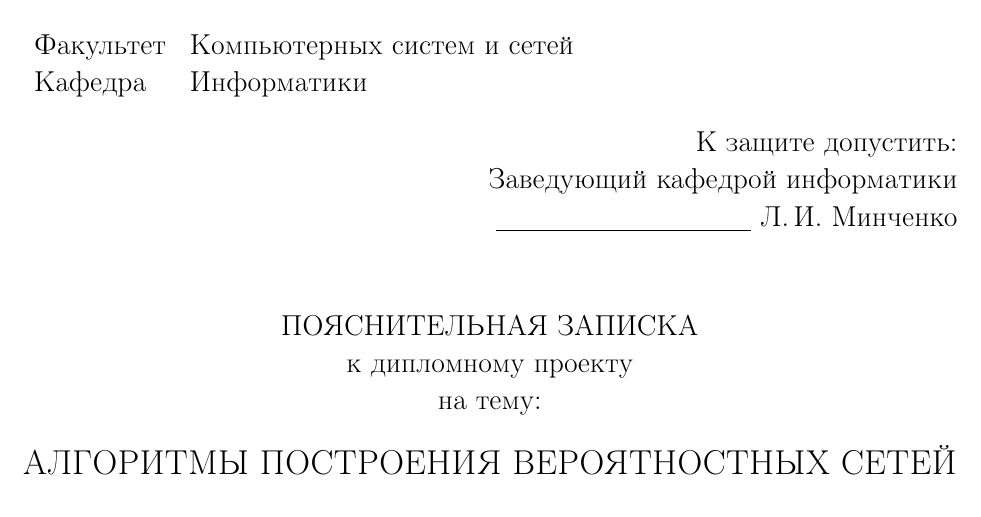
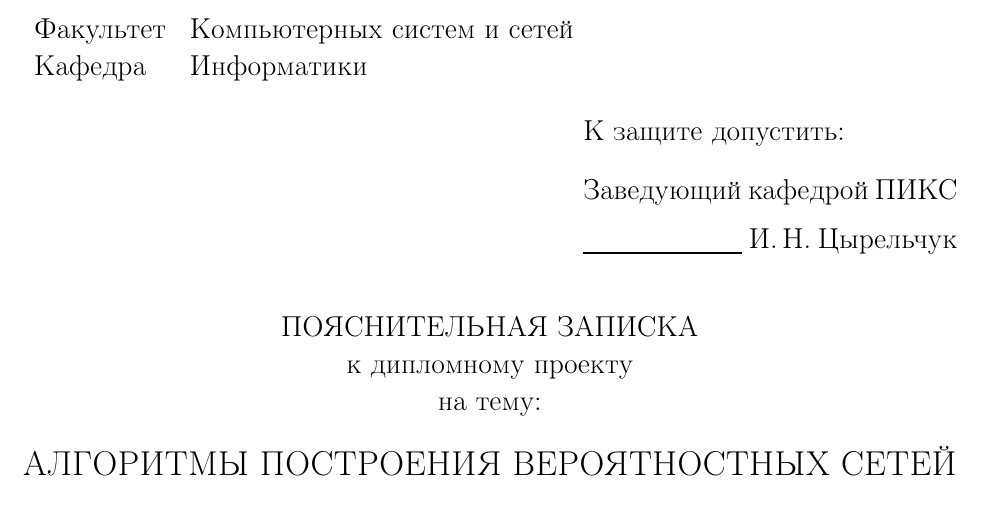
Before and after one commit to mstyura/bsuir-diploma-latex, a LaTeX thesis (MiKTeX/diploma_title_only.tex, which reads MiKTeX/diploma_title.tex): part of the page, cut so that both start at the same text. Compiled offline with pdfLaTeX; a LaTeX package or settings file that is missing is left out.

Commit message:
СТП: титульный лист приведен в соответствие:
- правильное оформление секции "к защите допустить"
- код специальности не выделяется болдом
- Особенности кафедры/факультета: "ПОЯСНИТЕЛЬНАЯ ЗАПИСКА" - болдом, согласно требованиям кафедры ПИКС (и факултета ФКП, похоже)
- пояснения про охрану труда

```diff
--- a/MiKTeX/diploma_title.tex
+++ b/MiKTeX/diploma_title.tex
@@ -14,14 +14,18 @@
       \end{flushleft}
     \end{minipage}\\[1em]
 
-    \begin{minipage}{\textwidth}
-      \begin{flushright}
-        \textit{К защите допустить:}\\
-        Заведующий кафедрой информатики\\
-        \underline{\hspace*{4.5cm}} Л.\,И.~Минченко
-      \end{flushright}
-    \end{minipage}\\[3em]
+    \begin{flushright}
+      \begin{minipage}{0.4\textwidth}
+        \textit{К защите допустить:}\\[0.8em]
+        Заведующий кафедрой ПИКС\\[0.45em]
+        \underline{\hspace*{2.8cm}} И.\,Н.~Цырельчук
+      \end{minipage}\\[2.2em]
+    \end{flushright}
 
+    %%
+    %% ВНИМАНИЕ: на некторых факультетах (ФКП) и кафедрах (ПИКС) слова "ПОЯСНИТЕЛЬНАЯ ЗАПИСКА" предлагается (требуется) оформлять полужирным начертанием. Раскомментируйте нужную для вас строку:
+    %%
+    %\textbf{ПОЯСНИТЕЛЬНАЯ ЗАПИСКА}\\
     {ПОЯСНИТЕЛЬНАЯ ЗАПИСКА}\\
     {к дипломному проекту}\\
     {на тему:}\\[1em]
```
Also changed, not shown: MiKTeX/diploma_title.tex (9 more changed lines).
